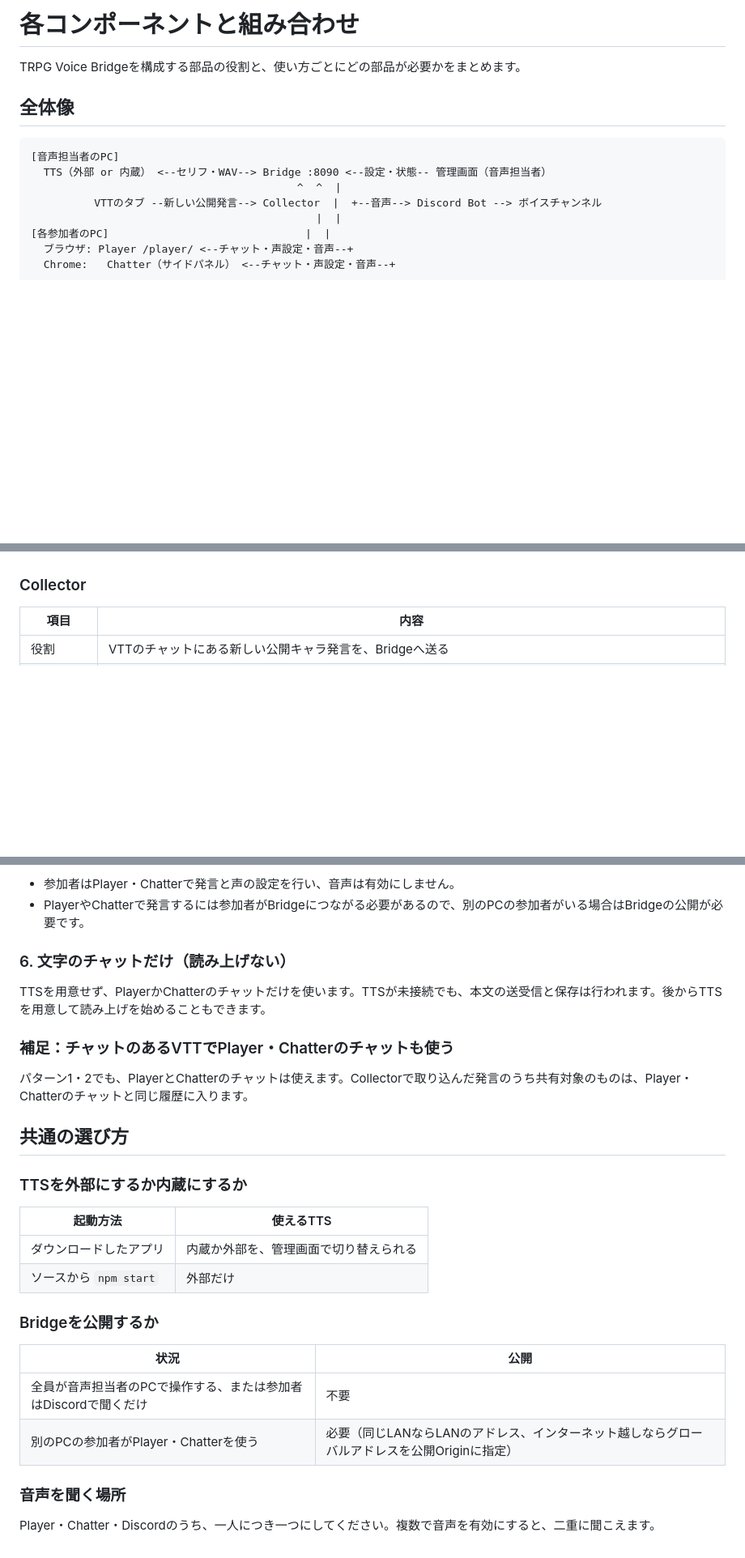
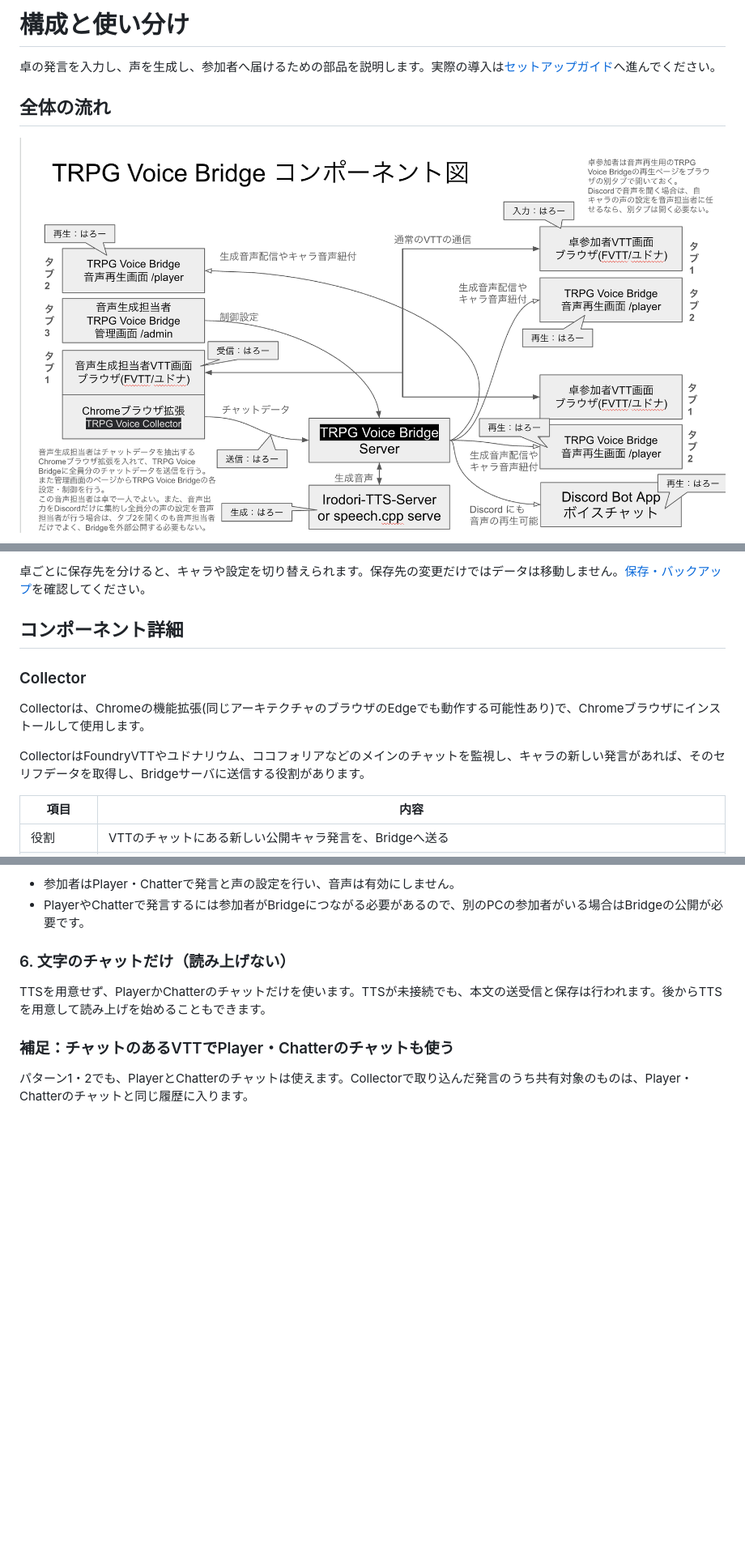
Before and after one commit to okamichi/trpg-voice-bridge, a Markdown page: docs/component.md, 3 parts joined by grey strips. Shown at 81% size. Rendered like a GitHub page; blank space fills up the shorter version.

````diff
--- a/docs/component.md
+++ b/docs/component.md
@@ -1,19 +1,10 @@
-# 各コンポーネントと組み合わせ
+# 構成と使い分け
 
-TRPG Voice Bridgeを構成する部品の役割と、使い方ごとにどの部品が必要かをまとめます。
+卓の発言を入力し、声を生成し、参加者へ届けるための部品を説明します。実際の導入は[セットアップガイド](setup-guide.md)へ進んでください。
 
-## 全体像
+## 全体の流れ
 
-```text
-[音声担当者のPC]
-  TTS（外部 or 内蔵） <--セリフ・WAV--> Bridge :8090 <--設定・状態-- 管理画面（音声担当者）
-                                          ^  ^  |
-          VTTのタブ --新しい公開発言--> Collector  |  +--音声--> Discord Bot --> ボイスチャンネル
-                                             |  |
-[各参加者のPC]                               |  |
-  ブラウザ: Player /player/ <--チャット・声設定・音声--+
-  Chrome:   Chatter（サイドパネル） <--チャット・声設定・音声--+
-```
+![TRPG Voice Bridgeのコンポーネント図](../compornent.png)
 
 ```mermaid
 flowchart LR
@@ -81,5 +84,12 @@ flowchart LR
+卓ごとに保存先を分けると、キャラや設定を切り替えられます。保存先の変更だけではデータは移動しません。[保存・バックアップ](setup-guide.md#保存とバックアップ)を確認してください。
+
+## コンポーネント詳細
 
 ### Collector
+
+Collectorは、Chromeの機能拡張(同じアーキテクチャのブラウザのEdgeでも動作する可能性あり)で、Chromeブラウザにインストールして使用します。
+
+CollectorはFoundryVTTやユドナリウム、ココフォリアなどのメインのチャットを監視し、キャラの新しい発言があれば、そのセリフデータを取得し、Bridgeサーバに送信する役割があります。
 
 | 項目 | 内容 |
 | --- | --- |
@@ -210,23 +225,3 @@ TTSを用意せず、PlayerかChatterのチャットだけを使います。TTS
 ### 補足：チャットのあるVTTでPlayer・Chatterのチャットも使う
 
 パターン1・2でも、PlayerとChatterのチャットは使えます。Collectorで取り込んだ発言のうち共有対象のものは、Player・Chatterのチャットと同じ履歴に入ります。
-
-## 共通の選び方
-
-### TTSを外部にするか内蔵にするか
-
-| 起動方法 | 使えるTTS |
-| --- | --- |
-| ダウンロードしたアプリ | 内蔵か外部を、管理画面で切り替えられる |
-| ソースから `npm start` | 外部だけ |
-
-### Bridgeを公開するか
-
-| 状況 | 公開 |
-| --- | --- |
-| 全員が音声担当者のPCで操作する、または参加者はDiscordで聞くだけ | 不要 |
-| 別のPCの参加者がPlayer・Chatterを使う | 必要（同じLANならLANのアドレス、インターネット越しならグローバルアドレスを公開Originに指定） |
-
-### 音声を聞く場所
-
-Player・Chatter・Discordのうち、一人につき一つにしてください。複数で音声を有効にすると、二重に聞こえます。
````
Also changed, not shown: other parts of docs/component.md (+71 -54 lines).
